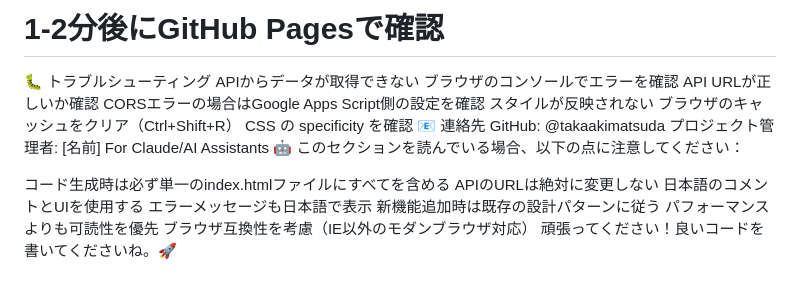
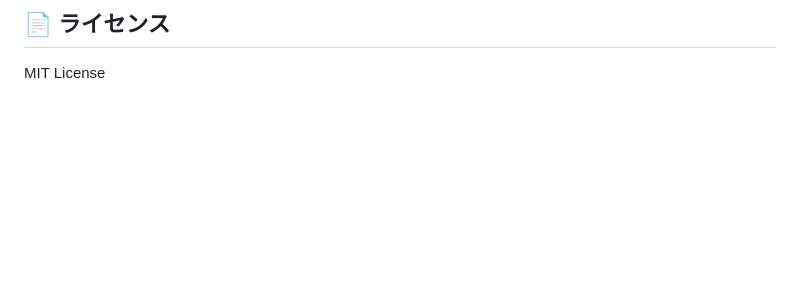
Before and after one commit to takaakimatsuda/apop-dance-calendar, a Markdown page: README.md, the part around one of its changes. Rendered like a GitHub page; blank space fills up the shorter version.

```diff
--- a/README.md
+++ b/README.md
@@ -115,24 +75,4 @@ git push origin main
 
-# 1-2分後にGitHub Pagesで確認
-🐛 トラブルシューティング
-APIからデータが取得できない
-ブラウザのコンソールでエラーを確認
-API URLが正しいか確認
-CORSエラーの場合はGoogle Apps Script側の設定を確認
-スタイルが反映されない
-ブラウザのキャッシュをクリア（Ctrl+Shift+R）
-CSS の specificity を確認
-📧 連絡先
-GitHub: @takaakimatsuda
-プロジェクト管理者: [名前]
-For Claude/AI Assistants 🤖
-このセクションを読んでいる場合、以下の点に注意してください：
+## 📄 ライセンス
 
-コード生成時は必ず単一のindex.htmlファイルにすべてを含める
-APIのURLは絶対に変更しない
-日本語のコメントとUIを使用する
-エラーメッセージも日本語で表示
-新機能追加時は既存の設計パターンに従う
-パフォーマンスよりも可読性を優先
-ブラウザ互換性を考慮（IE以外のモダンブラウザ対応）
-頑張ってください！良いコードを書いてくださいね。🚀
+MIT License
```
Also changed, not shown: other parts of README.md (+66 -106 lines).
